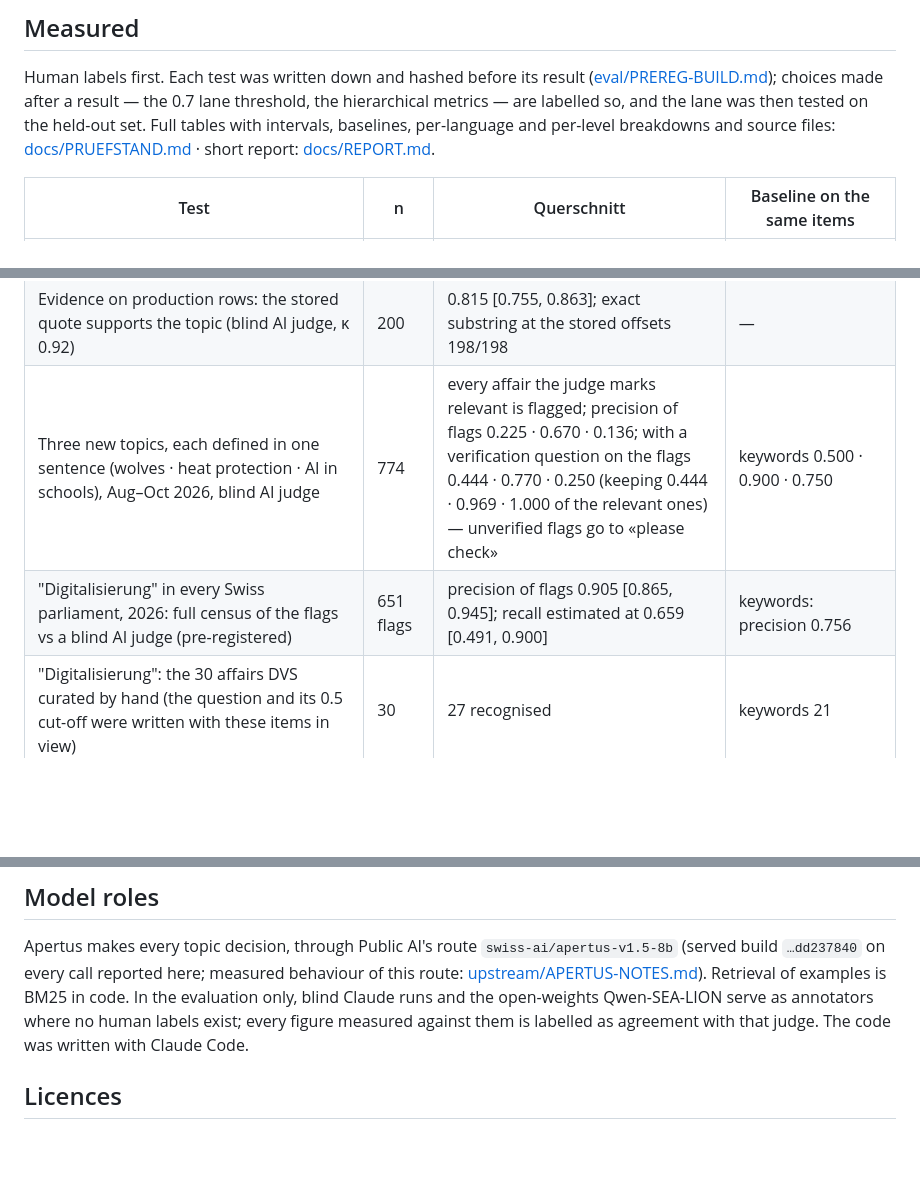
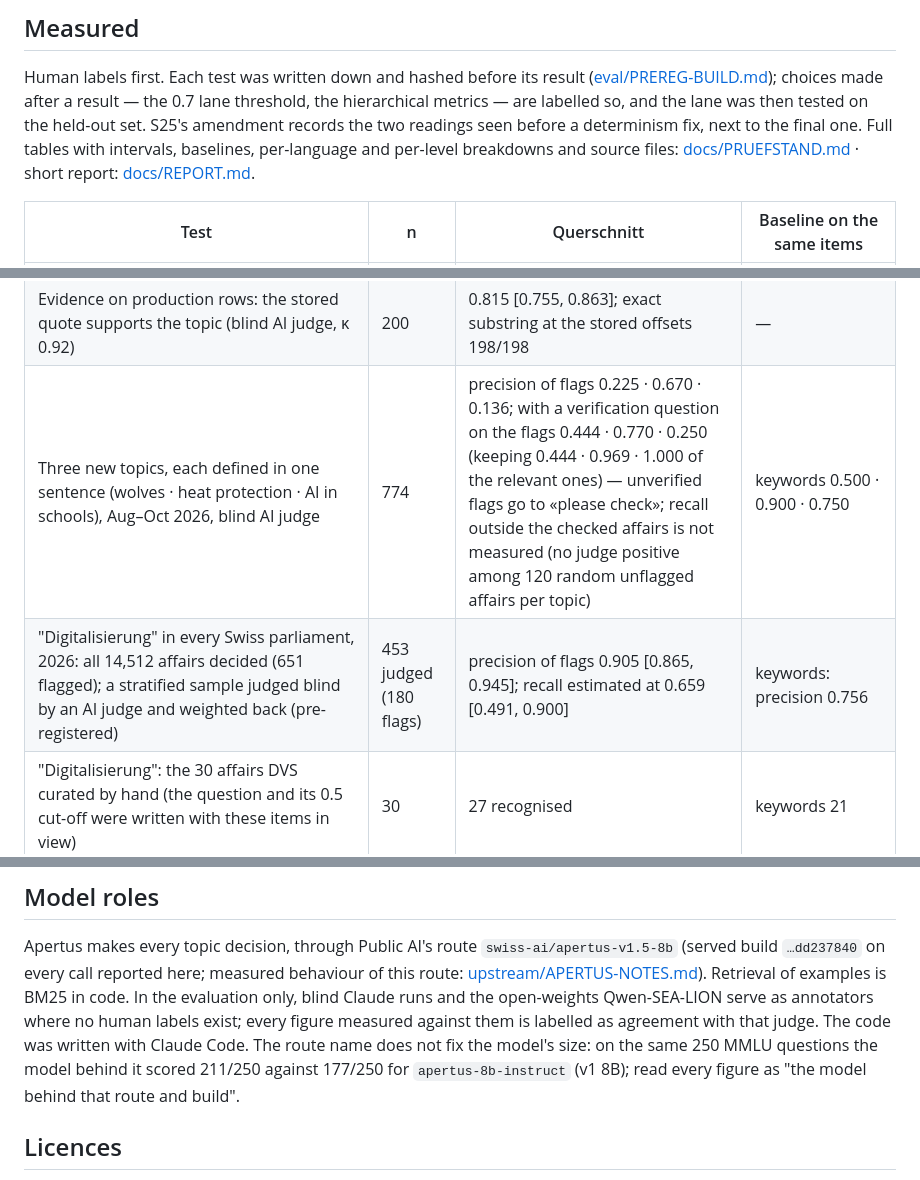
Before and after one commit to mi11ione/querschnitt, a Markdown page: README.md, 3 parts joined by grey strips. Rendered like a GitHub page; blank space fills up the shorter version.

Commit message:
README: census row says what was judged (453 sampled, 180 flags, weighted back), ad-hoc recall not claimed beyond the checked affairs, the S25 amendment named, the route-size caveat in Model roles; pitch: finals lead with the lane, no stale weekly number, a card on who owns a wrong label

```diff
--- a/README.md
+++ b/README.md
@@ -14,7 +14,7 @@ Live (static, read-only): https://querschnitt.mi11ion.io
 ## Measured
 Human labels first. Each test was written down and hashed before its result ([eval/PREREG-BUILD.md](eval/PREREG-BUILD.md));
 choices made after a result — the 0.7 lane threshold, the hierarchical metrics — are labelled so, and the lane was then
-tested on the held-out set. Full tables with intervals, baselines, per-language and
+tested on the held-out set. S25's amendment records the two readings seen before a determinism fix, next to the final one. Full tables with intervals, baselines, per-language and
 per-level breakdowns and source files: [docs/PRUEFSTAND.md](docs/PRUEFSTAND.md) · short report: [docs/REPORT.md](docs/REPORT.md).
 
 | Test | n | Querschnitt | Baseline on the same items |
@@ -27,8 +27,8 @@ per-level breakdowns and source files: [docs/PRUEFSTAND.md](docs/PRUEFSTAND.md)
 | Basel-Stadt's own 46 themes as a scheme file (names only) vs the canton's hand-assigned «Thema 1», 2019–24 | 2,437 | 0.498 [0.478, 0.518]; Thema 1 or 2: 0.605; top 3: 0.665 | keywords 0.181 · majority 0.053 |
 | — with five of Basel's own labelled affairs as examples (other half of the data; no training) | 2,437 | 0.526 [0.506, 0.547], +0.028 [+0.014, +0.043] paired; top 3: 0.711; where the two readings agree (54.9%): 0.651 | names only: 0.498 |
 | Evidence on production rows: the stored quote supports the topic (blind AI judge, κ 0.92) | 200 | 0.815 [0.755, 0.863]; exact substring at the stored offsets 198/198 | — |
-| Three new topics, each defined in one sentence (wolves · heat protection · AI in schools), Aug–Oct 2026, blind AI judge | 774 | every affair the judge marks relevant is flagged; precision of flags 0.225 · 0.670 · 0.136; with a verification question on the flags 0.444 · 0.770 · 0.250 (keeping 0.444 · 0.969 · 1.000 of the relevant ones) — unverified flags go to «please check» | keywords 0.500 · 0.900 · 0.750 |
-| "Digitalisierung" in every Swiss parliament, 2026: full census of the flags vs a blind AI judge (pre-registered) | 651 flags | precision of flags 0.905 [0.865, 0.945]; recall estimated at 0.659 [0.491, 0.900] | keywords: precision 0.756 |
+| Three new topics, each defined in one sentence (wolves · heat protection · AI in schools), Aug–Oct 2026, blind AI judge | 774 | precision of flags 0.225 · 0.670 · 0.136; with a verification question on the flags 0.444 · 0.770 · 0.250 (keeping 0.444 · 0.969 · 1.000 of the relevant ones) — unverified flags go to «please check»; recall outside the checked affairs is not measured (no judge positive among 120 random unflagged affairs per topic) | keywords 0.500 · 0.900 · 0.750 |
+| "Digitalisierung" in every Swiss parliament, 2026: all 14,512 affairs decided (651 flagged); a stratified sample judged blind by an AI judge and weighted back (pre-registered) | 453 judged (180 flags) | precision of flags 0.905 [0.865, 0.945]; recall estimated at 0.659 [0.491, 0.900] | keywords: precision 0.756 |
 | "Digitalisierung": the 30 affairs DVS curated by hand (the question and its 0.5 cut-off were written with these items in view) | 30 | 27 recognised | keywords 21 |
 
 ## Quick start
@@ -92,7 +92,8 @@ prefill, served build, throughput, replay of stored prompts) before a run.
 Apertus makes every topic decision, through Public AI's route `swiss-ai/apertus-v1.5-8b` (served build `…dd237840` on
 every call reported here; measured behaviour of this route: [upstream/APERTUS-NOTES.md](upstream/APERTUS-NOTES.md)). Retrieval of examples is BM25 in code. In the evaluation only,
 blind Claude runs and the open-weights Qwen-SEA-LION serve as annotators where no human labels exist; every figure measured
-against them is labelled as agreement with that judge. The code was written with Claude Code.
+against them is labelled as agreement with that judge. The code was written with Claude Code. The route name does not fix the model's size: on the same 250 MMLU questions the model behind it scored 211/250
+against 177/250 for `apertus-8b-instruct` (v1 8B); read every figure as "the model behind that route and build".
 
 ## Licences
 Code Apache-2.0 ([LICENSE](LICENSE)); documentation CC BY 4.0; the topics file CDLA-Permissive-2.0. Source data:
```
Also changed, not shown: docs/PITCH.md (+3 -3 lines).
